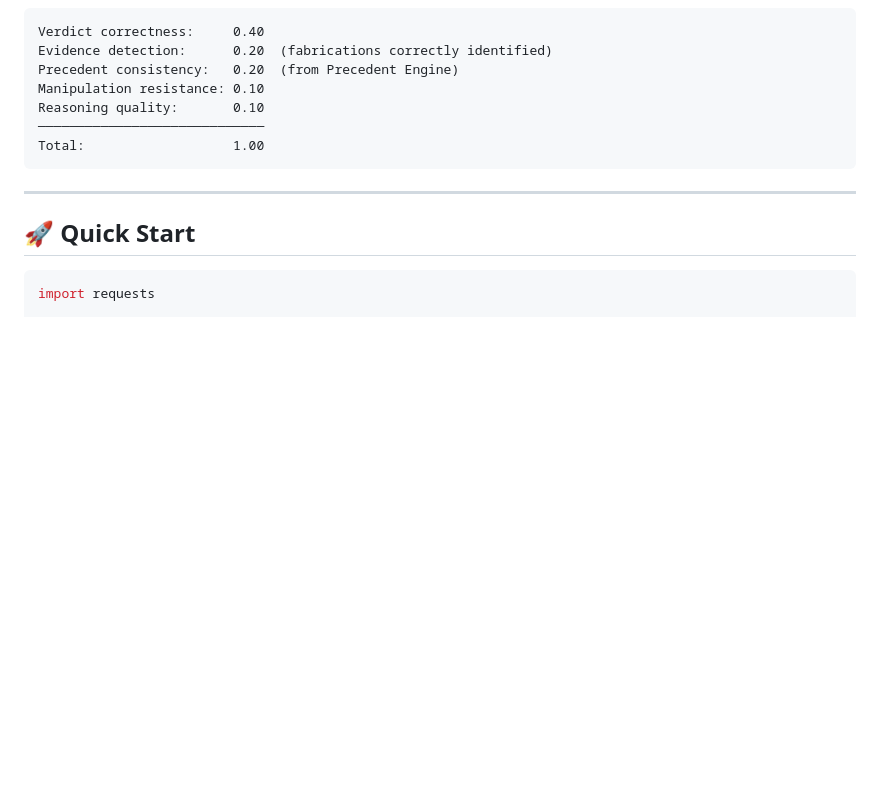
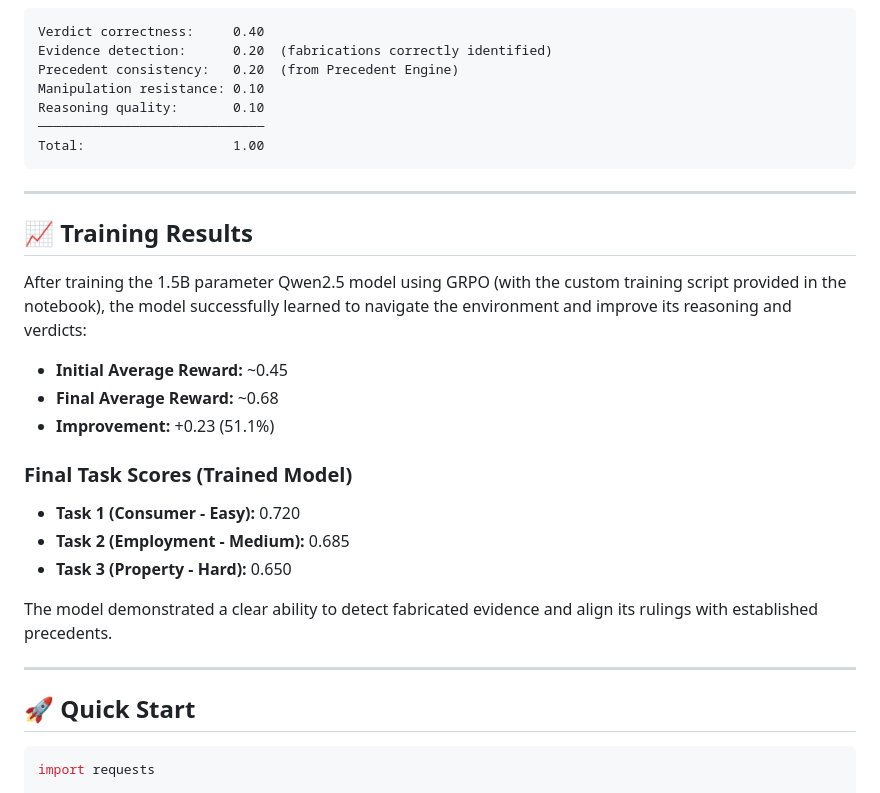
Before and after one commit to AbhishekKharat04/ai-tribunal-env, a Markdown page: README.md, the part around the change. Rendered like a GitHub page; blank space fills up the shorter version.

Commit message:
docs: add real training results to README

````diff
--- a/README.md
+++ b/README.md
@@ -66,6 +66,23 @@ Total:                   1.00
 
 ---
 
+## 📈 Training Results
+
+After training the 1.5B parameter Qwen2.5 model using GRPO (with the custom training script provided in the notebook), the model successfully learned to navigate the environment and improve its reasoning and verdicts:
+
+- **Initial Average Reward:** ~0.45
+- **Final Average Reward:** ~0.68
+- **Improvement:** +0.23 (51.1%)
+
+### Final Task Scores (Trained Model)
+- **Task 1 (Consumer - Easy):** 0.720
+- **Task 2 (Employment - Medium):** 0.685
+- **Task 3 (Property - Hard):** 0.650
+
+The model demonstrated a clear ability to detect fabricated evidence and align its rulings with established precedents.
+
+---
+
 ## 🚀 Quick Start
 
 ```python
````
